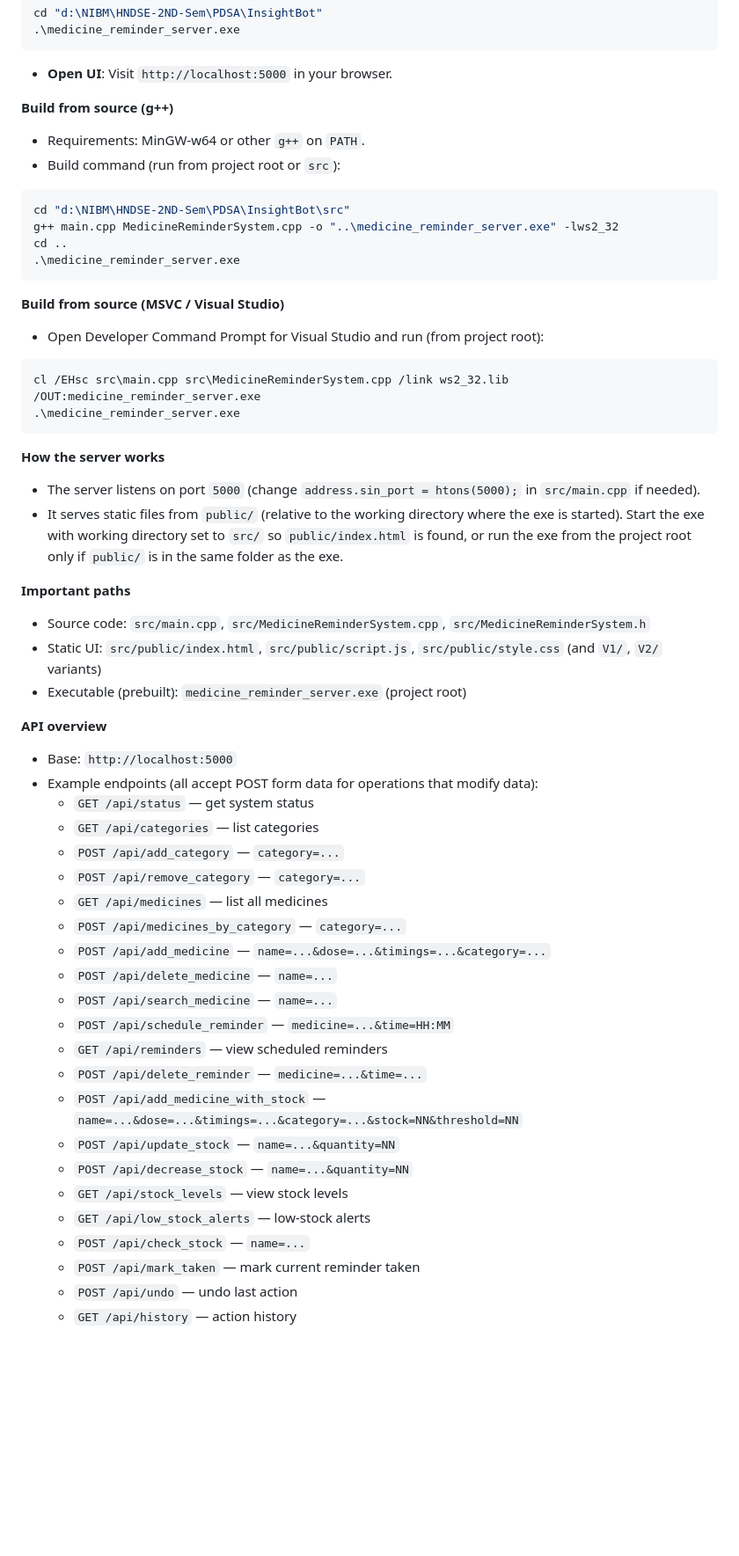
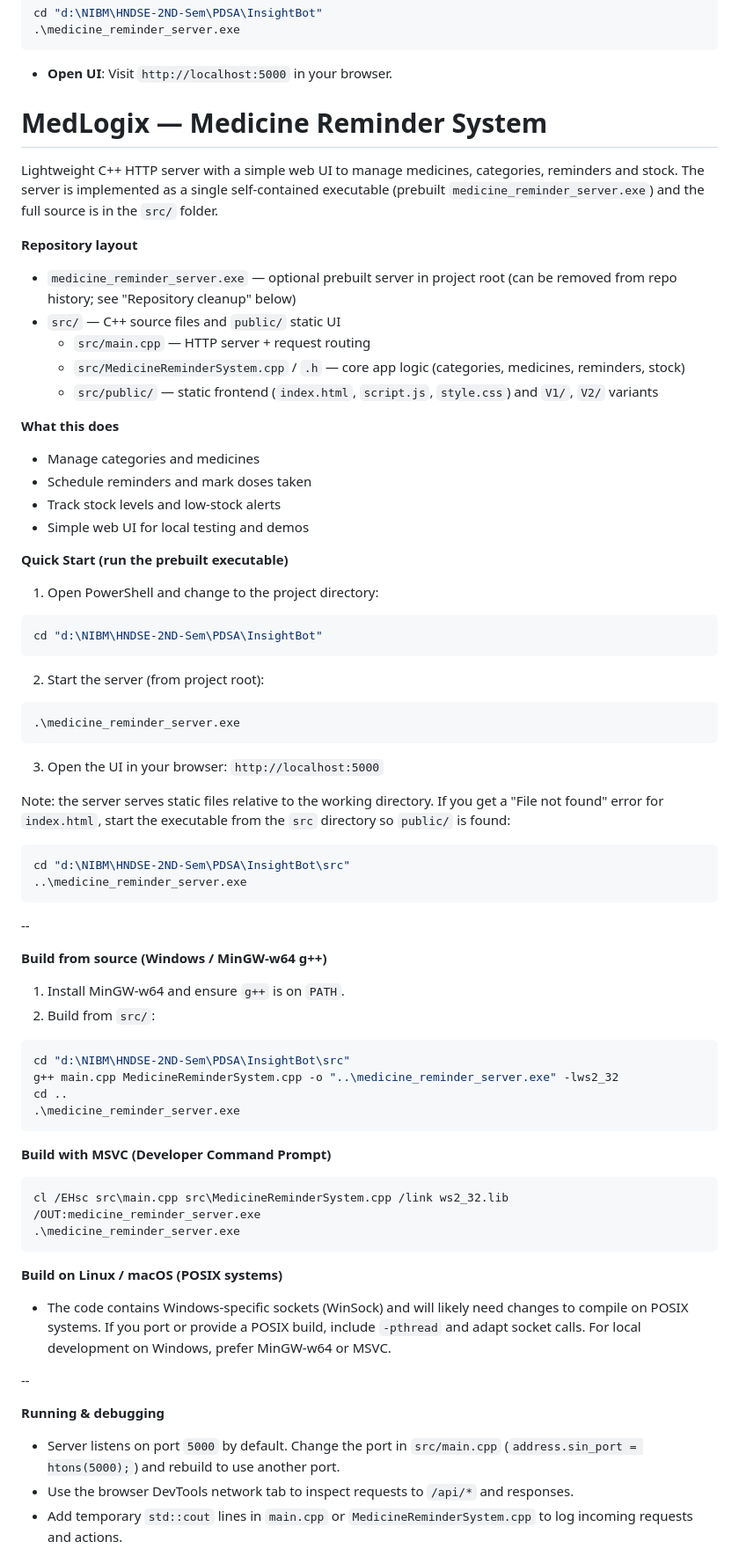
Before and after one commit to Yashmika5/MedLogix, a Markdown page: README.md, the part around one of its changes. Shown at 88% size. Rendered like a GitHub page; blank space fills up the shorter version.

````diff
--- a/README.md
+++ b/README.md
@@ -10,10 +10,48 @@ cd "d:\NIBM\HNDSE-2ND-Sem\PDSA\InsightBot"
 .\medicine_reminder_server.exe
 ```
 - **Open UI**: Visit `http://localhost:5000` in your browser.
+ # MedLogix — Medicine Reminder System
 
-**Build from source (g++)**
-- Requirements: MinGW-w64 or other `g++` on `PATH`.
-- Build command (run from project root or `src`):
+Lightweight C++ HTTP server with a simple web UI to manage medicines, categories, reminders and stock. The server is implemented as a single self-contained executable (prebuilt `medicine_reminder_server.exe`) and the full source is in the `src/` folder.
+
+**Repository layout**
+- `medicine_reminder_server.exe` — optional prebuilt server in project root (can be removed from repo history; see "Repository cleanup" below)
+- `src/` — C++ source files and `public/` static UI
+  - `src/main.cpp` — HTTP server + request routing
+  - `src/MedicineReminderSystem.cpp` / `.h` — core app logic (categories, medicines, reminders, stock)
+  - `src/public/` — static frontend (`index.html`, `script.js`, `style.css`) and `V1/`, `V2/` variants
+
+**What this does**
+- Manage categories and medicines
+- Schedule reminders and mark doses taken
+- Track stock levels and low-stock alerts
+- Simple web UI for local testing and demos
+
+**Quick Start (run the prebuilt executable)**
+1. Open PowerShell and change to the project directory:
+
+```powershell
+cd "d:\NIBM\HNDSE-2ND-Sem\PDSA\InsightBot"
+```
+2. Start the server (from project root):
+
+```powershell
+.\medicine_reminder_server.exe
+```
+3. Open the UI in your browser: `http://localhost:5000`
+
+Note: the server serves static files relative to the working directory. If you get a "File not found" error for `index.html`, start the executable from the `src` directory so `public/` is found:
+
+```powershell
+cd "d:\NIBM\HNDSE-2ND-Sem\PDSA\InsightBot\src"
+..\medicine_reminder_server.exe
+```
+
+--
+
+**Build from source (Windows / MinGW-w64 g++)**
+1. Install MinGW-w64 and ensure `g++` is on `PATH`.
+2. Build from `src/`:
 
 ```powershell
 cd "d:\NIBM\HNDSE-2ND-Sem\PDSA\InsightBot\src"
@@ -22,45 +60,20 @@ cd ..
 .\medicine_reminder_server.exe
 ```
 
-**Build from source (MSVC / Visual Studio)**
-- Open Developer Command Prompt for Visual Studio and run (from project root):
+**Build with MSVC (Developer Command Prompt)**
 
 ```powershell
 cl /EHsc src\main.cpp src\MedicineReminderSystem.cpp /link ws2_32.lib /OUT:medicine_reminder_server.exe
 .\medicine_reminder_server.exe
 ```
 
-**How the server works**
-- The server listens on port `5000` (change `address.sin_port = htons(5000);` in `src/main.cpp` if needed).
-- It serves static files from `public/` (relative to the working directory where the exe is started). Start the exe with working directory set to `src/` so `public/index.html` is found, or run the exe from the project root only if `public/` is in the same folder as the exe.
+**Build on Linux / macOS (POSIX systems)**
+- The code contains Windows-specific sockets (WinSock) and will likely need changes to compile on POSIX systems. If you port or provide a POSIX build, include `-pthread` and adapt socket calls. For local development on Windows, prefer MinGW-w64 or MSVC.
 
-**Important paths**
-- Source code: `src/main.cpp`, `src/MedicineReminderSystem.cpp`, `src/MedicineReminderSystem.h`
-- Static UI: `src/public/index.html`, `src/public/script.js`, `src/public/style.css` (and `V1/`, `V2/` variants)
-- Executable (prebuilt): `medicine_reminder_server.exe` (project root)
+--
 
-**API overview**
-- Base: `http://localhost:5000`
-- Example endpoints (all accept POST form data for operations that modify data):
-  - `GET /api/status` — get system status
-  - `GET /api/categories` — list categories
-  - `POST /api/add_category` — `category=...`
-  - `POST /api/remove_category` — `category=...`
-  - `GET /api/medicines` — list all medicines
-  - `POST /api/medicines_by_category` — `category=...`
-  - `POST /api/add_medicine` — `name=...&dose=...&timings=...&category=...`
-  - `POST /api/delete_medicine` — `name=...`
-  - `POST /api/search_medicine` — `name=...`
-  - `POST /api/schedule_reminder` — `medicine=...&time=HH:MM`
-  - `GET /api/reminders` — view scheduled reminders
-  - `POST /api/delete_reminder` — `medicine=...&time=...`
-  - `POST /api/add_medicine_with_stock` — `name=...&dose=...&timings=...&category=...&stock=NN&threshold=NN`
-  - `POST /api/update_stock` — `name=...&quantity=NN`
-  - `POST /api/decrease_stock` — `name=...&quantity=NN`
-  - `GET /api/stock_levels` — view stock levels
-  - `GET /api/low_stock_alerts` — low-stock alerts
-  - `POST /api/check_stock` — `name=...`
-  - `POST /api/mark_taken` — mark current reminder taken
-  - `POST /api/undo` — undo last action
-  - `GET /api/history` — action history
+**Running & debugging**
+- Server listens on port `5000` by default. Change the port in `src/main.cpp` (`address.sin_port = htons(5000);`) and rebuild to use another port.
+- Use the browser DevTools network tab to inspect requests to `/api/*` and responses.
+- Add temporary `std::cout` lines in `main.cpp` or `MedicineReminderSystem.cpp` to log incoming requests and actions.
 
````
Also changed, not shown: other parts of README.md (+90 -13 lines).
